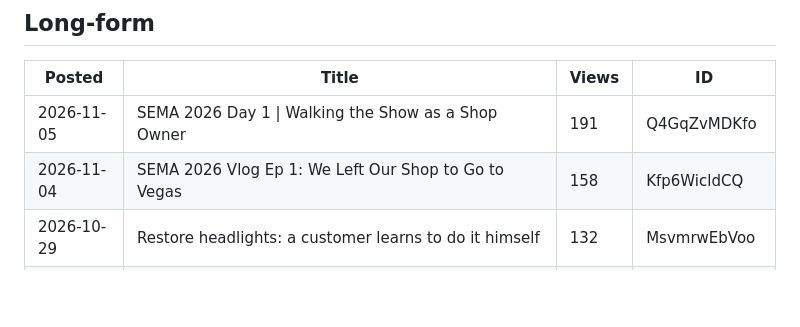
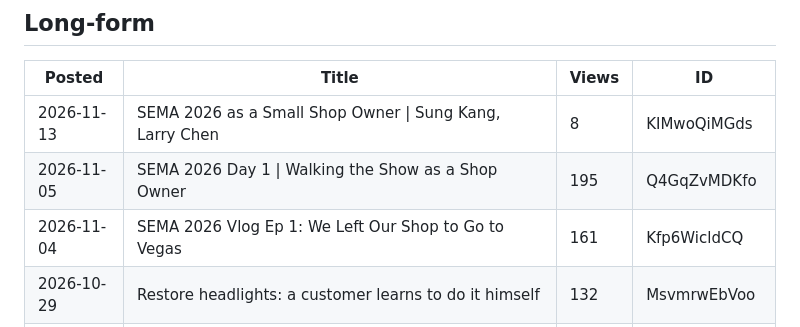
Before and after one commit to endlessauto/endless-auto-collection, a Markdown page: docs/marketing/youtube-catalog.md, the part around one of its changes. GitHub-like rendering; blank space fills up the shorter version.

```diff
--- a/docs/marketing/youtube-catalog.md
+++ b/docs/marketing/youtube-catalog.md
@@ -7,6 +7,7 @@ Latest upload: 2026-11-10. Refreshed by `scripts/refresh_youtube_catalog.py` (pu
 
 | Posted | Title | Views | ID |
 |--------|-------|-------|----|
-| 2026-11-05 | SEMA 2026 Day 1 \| Walking the Show as a Shop Owner | 191 | Q4GqZvMDKfo |
-| 2026-11-04 | SEMA 2026 Vlog Ep  1: We Left Our Shop to Go to Vegas | 158 | Kfp6WicldCQ |
+| 2026-11-13 | SEMA 2026 as a Small Shop Owner \| Sung Kang, Larry Chen | 8 | KIMwoQiMGds |
+| 2026-11-05 | SEMA 2026 Day 1 \| Walking the Show as a Shop Owner | 195 | Q4GqZvMDKfo |
+| 2026-11-04 | SEMA 2026 Vlog Ep  1: We Left Our Shop to Go to Vegas | 161 | Kfp6WicldCQ |
 | 2026-10-29 | Restore headlights: a customer learns to do it himself | 132 | MsvmrwEbVoo |
```
Also changed, not shown: other parts of docs/marketing/youtube-catalog.md (+5 -5 lines), 1 other file.
